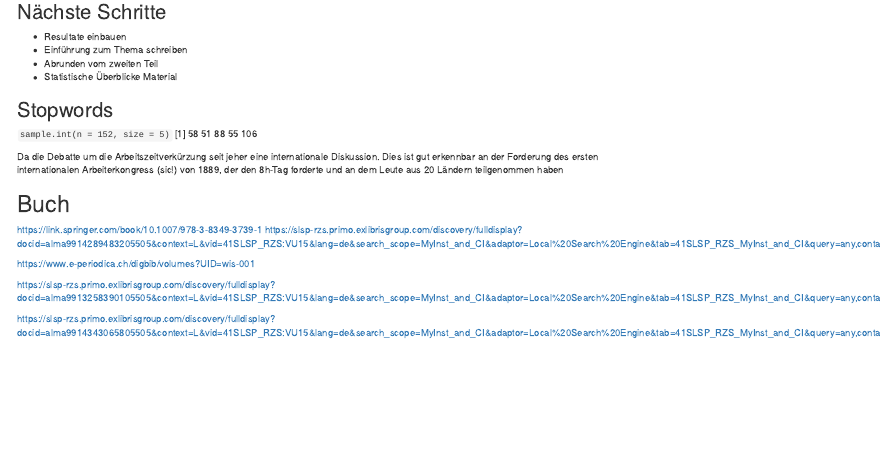
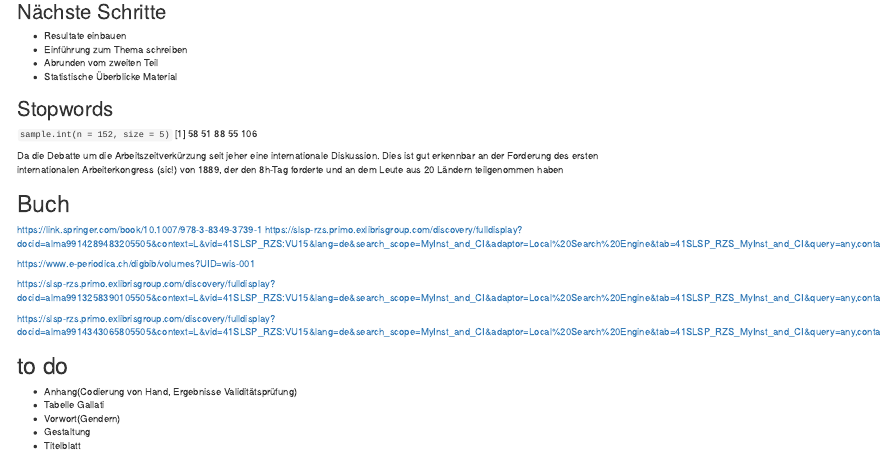
Before and after one commit to ging3RR/Masterarbeit, an R Markdown document (notes/99_Notizen.Rmd): the page in a window 1100 px wide, from 2340 px down before the commit and from 2360 px down after it, so that both start at the same text. Rendered offline with R 4.5, knitr and Pandoc, with nearby package versions; some code elsewhere in the file could not run offline.

Commit message:
Update 99_Notizen.Rmd

```diff
--- a/notes/99_Notizen.Rmd
+++ b/notes/99_Notizen.Rmd
@@ -180,3 +180,12 @@ https://www.e-periodica.ch/digbib/volumes?UID=wis-001
 https://slsp-rzs.primo.exlibrisgroup.com/discovery/fulldisplay?docid=alma9913258390105505&context=L&vid=41SLSP_RZS:VU15&lang=de&search_scope=MyInst_and_CI&adaptor=Local%20Search%20Engine&tab=41SLSP_RZS_MyInst_and_CI&query=any,contains,Digitalisierung%20Arbeit&offset=20
 
 https://slsp-rzs.primo.exlibrisgroup.com/discovery/fulldisplay?docid=alma9914343065805505&context=L&vid=41SLSP_RZS:VU15&lang=de&search_scope=MyInst_and_CI&adaptor=Local%20Search%20Engine&tab=41SLSP_RZS_MyInst_and_CI&query=any,contains,Digitalisierung&sortby=rank&offset=10
+
+
+# to do
+
+- Anhang(Codierung von Hand, Ergebnisse Validitätsprüfung)
+- Tabelle Gallati
+- Vorwort(Gendern)
+- Gestaltung
+- Titelblatt
```
